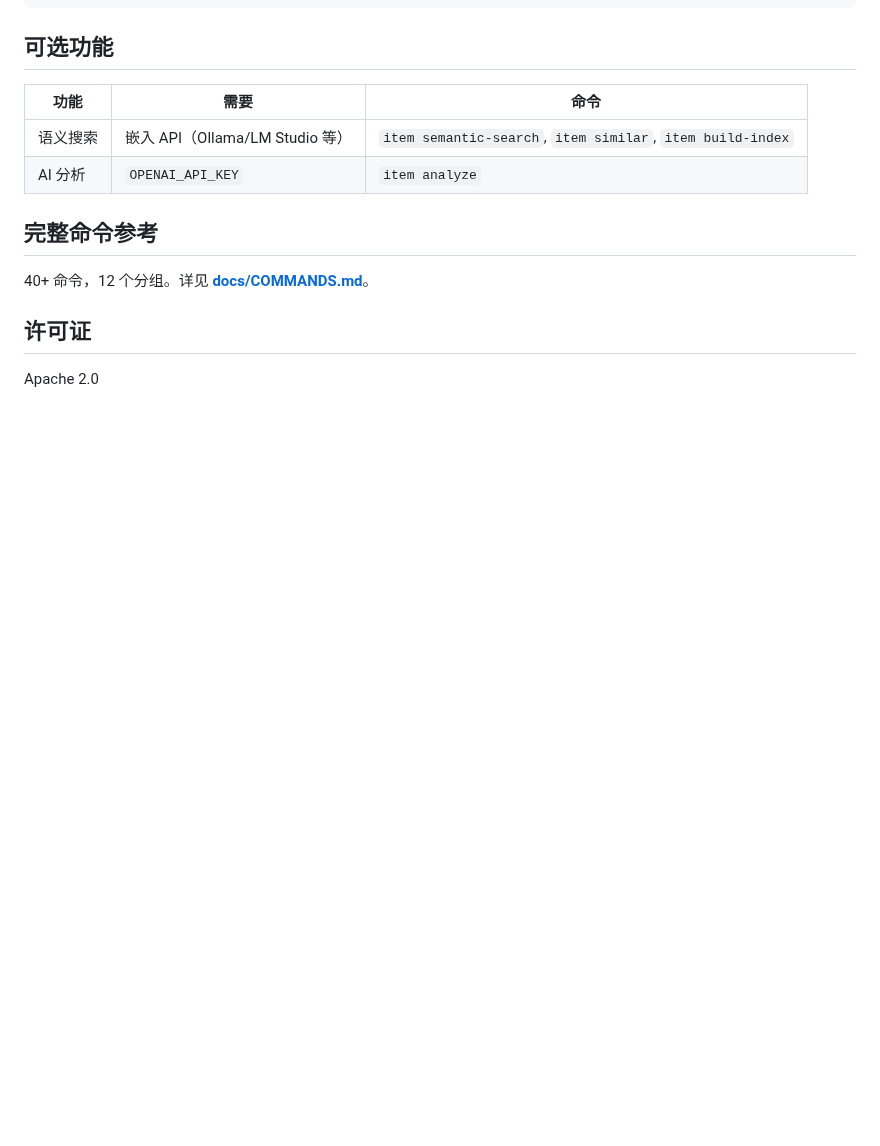
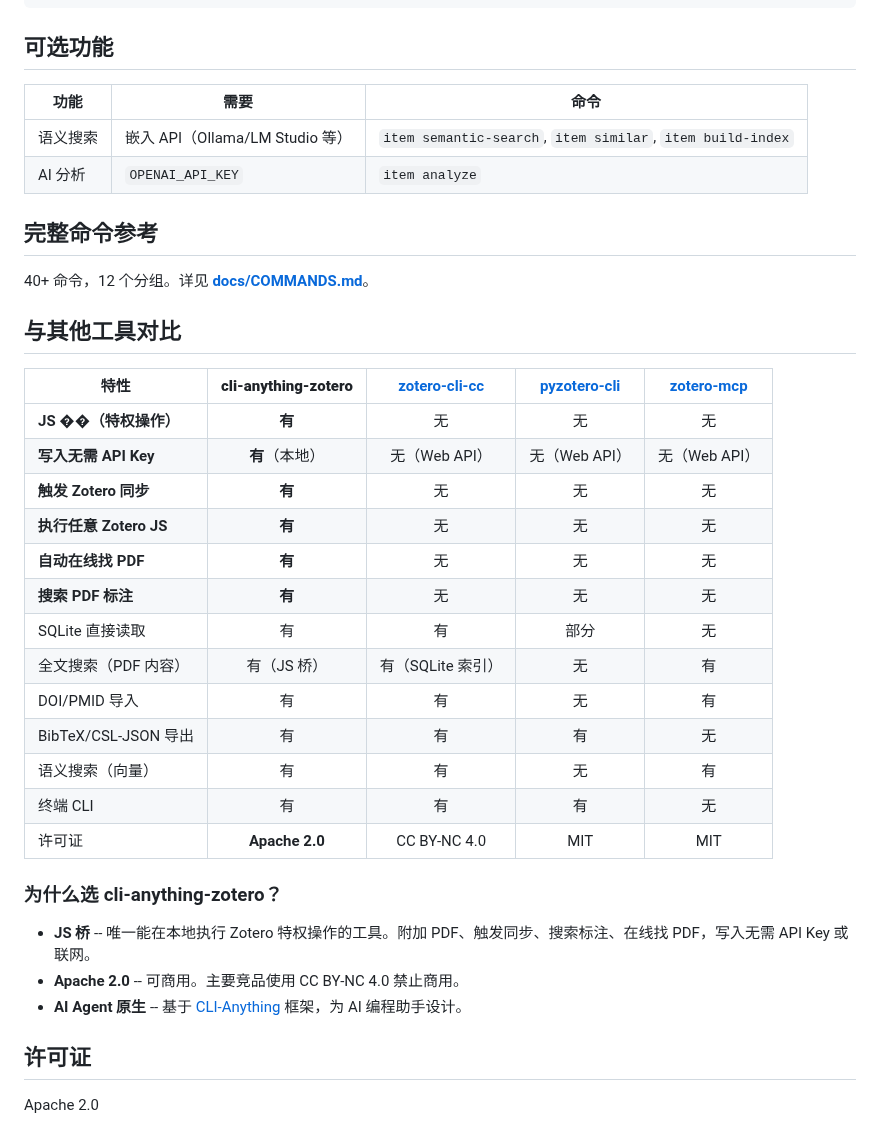
Before and after one commit to PiaoyangGuohai1/cli-anything-zotero, a Markdown page: README.md, the part around one of its changes. Drawn GitHub-style; blank space fills up the shorter version.

```diff
--- a/README.md
+++ b/README.md
@@ -289,6 +321,30 @@ cli-anything-zotero sync
 
 40+ 命令，12 个分组。详见 **[docs/COMMANDS.md](docs/COMMANDS.md)**。
 
+## 与其他工具对比
+
+| 特性 | **cli-anything-zotero** | [zotero-cli-cc](https://github.com/Agents365-ai/zotero-cli-cc) | [pyzotero-cli](https://github.com/chriscarrollsmith/pyzotero-cli) | [zotero-mcp](https://github.com/54yyyu/zotero-mcp) |
+|---|:---:|:---:|:---:|:---:|
+| **JS ��（特权操作）** | **有** | 无 | 无 | 无 |
+| **写入无需 API Key** | **有**（本地） | 无（Web API） | 无（Web API） | 无（Web API） |
+| **触发 Zotero 同步** | **有** | 无 | 无 | 无 |
+| **执行任意 Zotero JS** | **有** | 无 | 无 | 无 |
+| **自动在线找 PDF** | **有** | 无 | 无 | 无 |
+| **搜索 PDF 标注** | **有** | 无 | 无 | 无 |
+| SQLite 直接读取 | 有 | 有 | 部分 | 无 |
+| 全文搜索（PDF 内容） | 有（JS 桥） | 有（SQLite 索引） | 无 | 有 |
+| DOI/PMID 导入 | 有 | 有 | 无 | 有 |
+| BibTeX/CSL-JSON 导出 | 有 | 有 | 有 | 无 |
+| 语义搜索（向量） | 有 | 有 | 无 | 有 |
+| 终端 CLI | 有 | 有 | 有 | 无 |
+| 许可证 | **Apache 2.0** | CC BY-NC 4.0 | MIT | MIT |
+
+### 为什么选 cli-anything-zotero？
+
+- **JS 桥** -- 唯一能在本地执行 Zotero 特权操作的工具。附加 PDF、触发同步、搜索标注、在线找 PDF，写入无需 API Key 或联网。
+- **Apache 2.0** -- 可商用。主要竞品使用 CC BY-NC 4.0 禁止商用。
+- **AI Agent 原生** -- 基于 [CLI-Anything](https://github.com/HKUDS/CLI-Anything) 框架，为 AI 编程助手设计。
+
 ## 许可证
 
 Apache 2.0
```
Also changed, not shown: other parts of README.md (+32 -0 lines), docs/images/social-preview.png (added).
